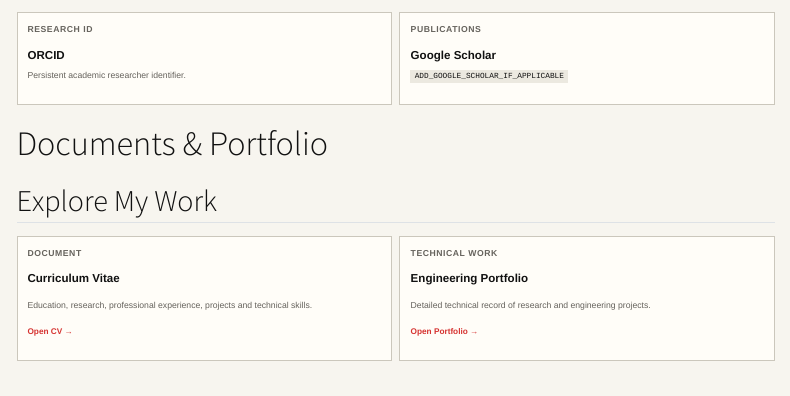
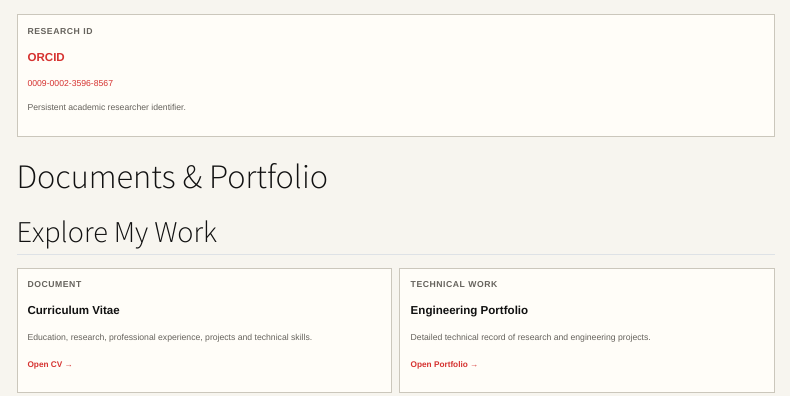
Before and after one commit to Eoweo/CarlosMoreno.github.io, a Quarto document (contact.qmd): the page in a window 1100 px wide, from 620 px down before the commit and from 660 px down after it, so that both start at the same text. Rendered offline with R 4.5, knitr and Pandoc in place of Quarto, with nearby package versions; menus at the side of the page are left out.

Commit message:
another run uff

```diff
--- a/contact.qmd
+++ b/contact.qmd
@@ -107,23 +107,13 @@ PROFESSIONAL NETWORK
 RESEARCH ID
 :::
 
-**ORCID**
+**[ORCID](https://orcid.org/0009-0002-3596-8567)**
+
+[0009-0002-3596-8567](https://orcid.org/0009-0002-3596-8567)
+
 Persistent academic researcher identifier.
 
 :::
-
-::: {.contact-method .compact-card}
-
-::: {.contact-card-label}
-PUBLICATIONS
-:::
-
-**Google Scholar**
-`ADD_GOOGLE_SCHOLAR_IF_APPLICABLE`
-
-:::
-
-::::
 
 # Documents & Portfolio
 
```
Also changed, not shown: portfolio.qmd (+3 -1 lines).
